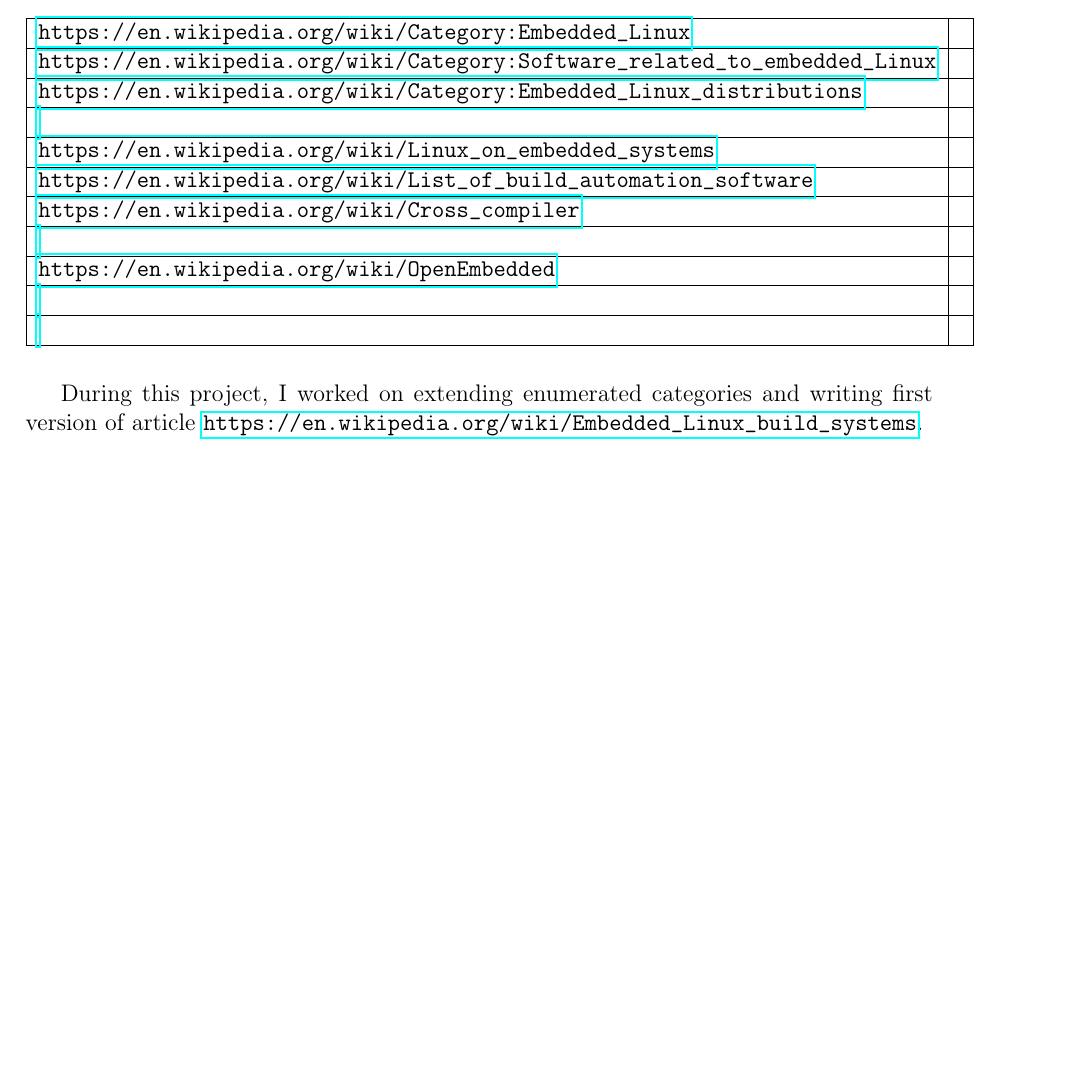
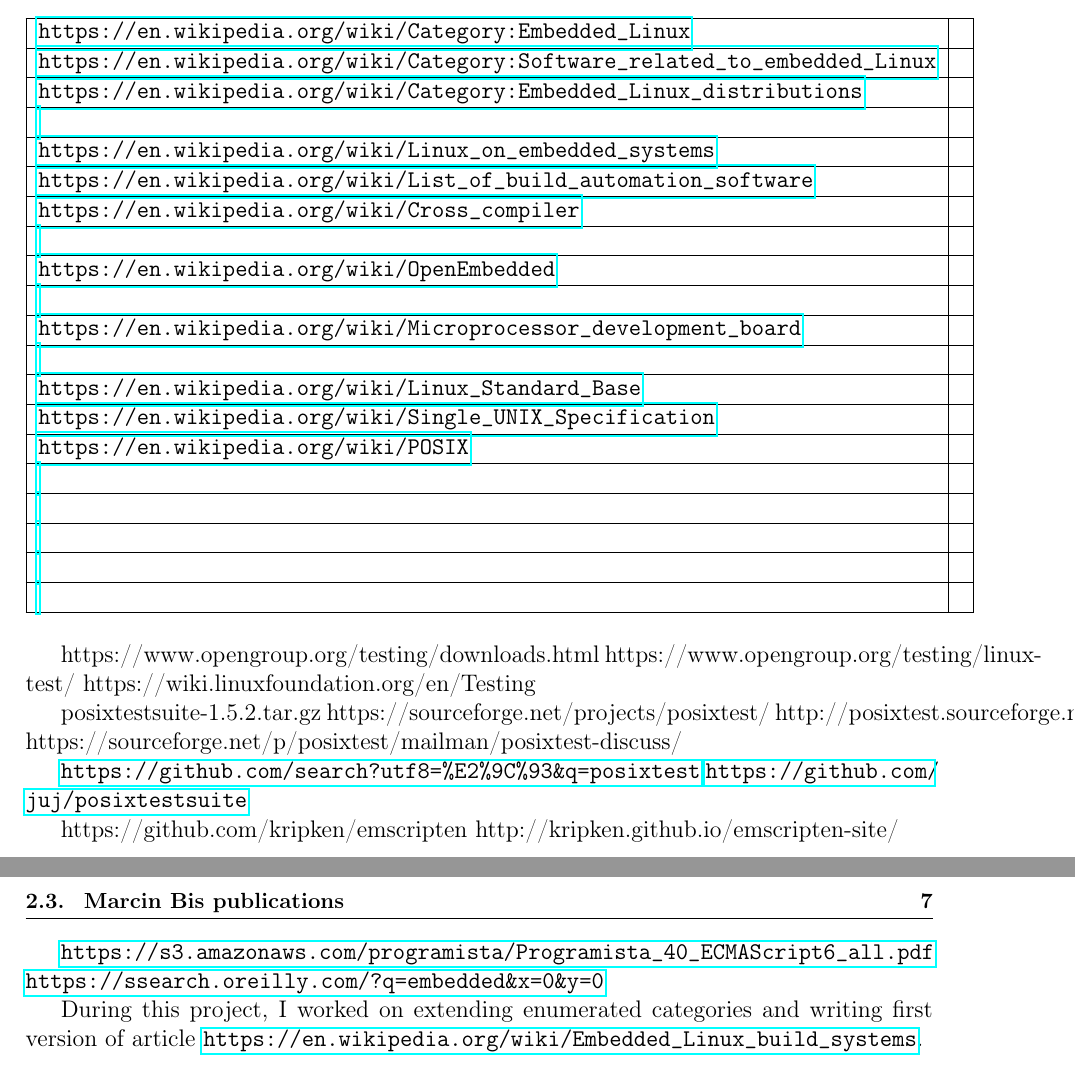
Before and after one commit to cdynak/embedded-linux-build-systems, a LaTeX thesis (embedded-linux-build-systems.tex): part of page 10 of 27 before the commit and two parts of pages 10 and 11 of 27 after it, the two joined at a grey line, cut so that both start at the same text, the shorter picture padded with empty space. Compiled offline with pdfLaTeX.

Commit message:
add more url's

```diff
--- a/embedded-linux-build-systems.tex
+++ b/embedded-linux-build-systems.tex
@@ -103,10 +103,46 @@
     \hline
     \url{} & \\
     \hline
+    \url{https://en.wikipedia.org/wiki/Microprocessor_development_board} & \\
+    \hline
+    \url{} & \\
+    \hline
+    \url{https://en.wikipedia.org/wiki/Linux_Standard_Base} & \\
+    \hline
+    \url{https://en.wikipedia.org/wiki/Single_UNIX_Specification} & \\
+    \hline
+    \url{https://en.wikipedia.org/wiki/POSIX} & \\
+    \hline
+    \url{} & \\
+    \hline
+    \url{} & \\
+    \hline
+    \url{} & \\
+    \hline
+    \url{} & \\
+    \hline
     \url{} & \\
     \hline
   \end{tabular}
 \end{center}
+
+https://www.opengroup.org/testing/downloads.html
+https://www.opengroup.org/testing/linux-test/
+https://wiki.linuxfoundation.org/en/Testing
+
+posixtestsuite-1.5.2.tar.gz
+https://sourceforge.net/projects/posixtest/
+http://posixtest.sourceforge.net/
+https://sourceforge.net/p/posixtest/mailman/posixtest-discuss/
+
+\url{https://github.com/search?utf8=\%E2\%9C\%93&q=posixtest}
+\url{https://github.com/juj/posixtestsuite}
+
+https://github.com/kripken/emscripten
+http://kripken.github.io/emscripten-site/
+
+\url{https://s3.amazonaws.com/programista/Programista_40_ECMAScript6_all.pdf}
+\url{https://ssearch.oreilly.com/?q=embedded&x=0&y=0}
 
 During this project, I worked on extending enumerated categories and writing first version of article \url{https://en.wikipedia.org/wiki/Embedded_Linux_build_systems}.
 
```
Also changed, not shown: embedded-linux-build-systems.pdf.
